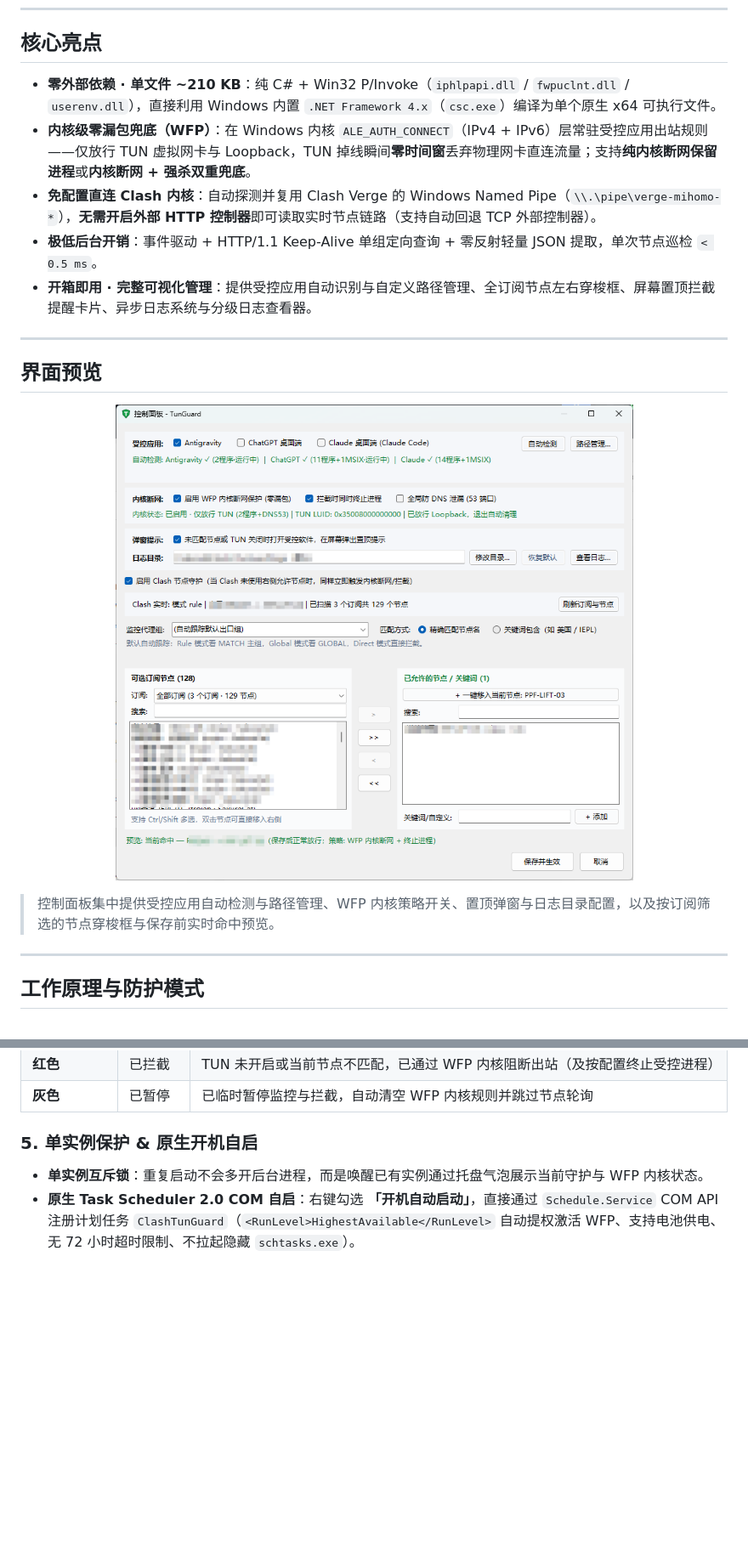
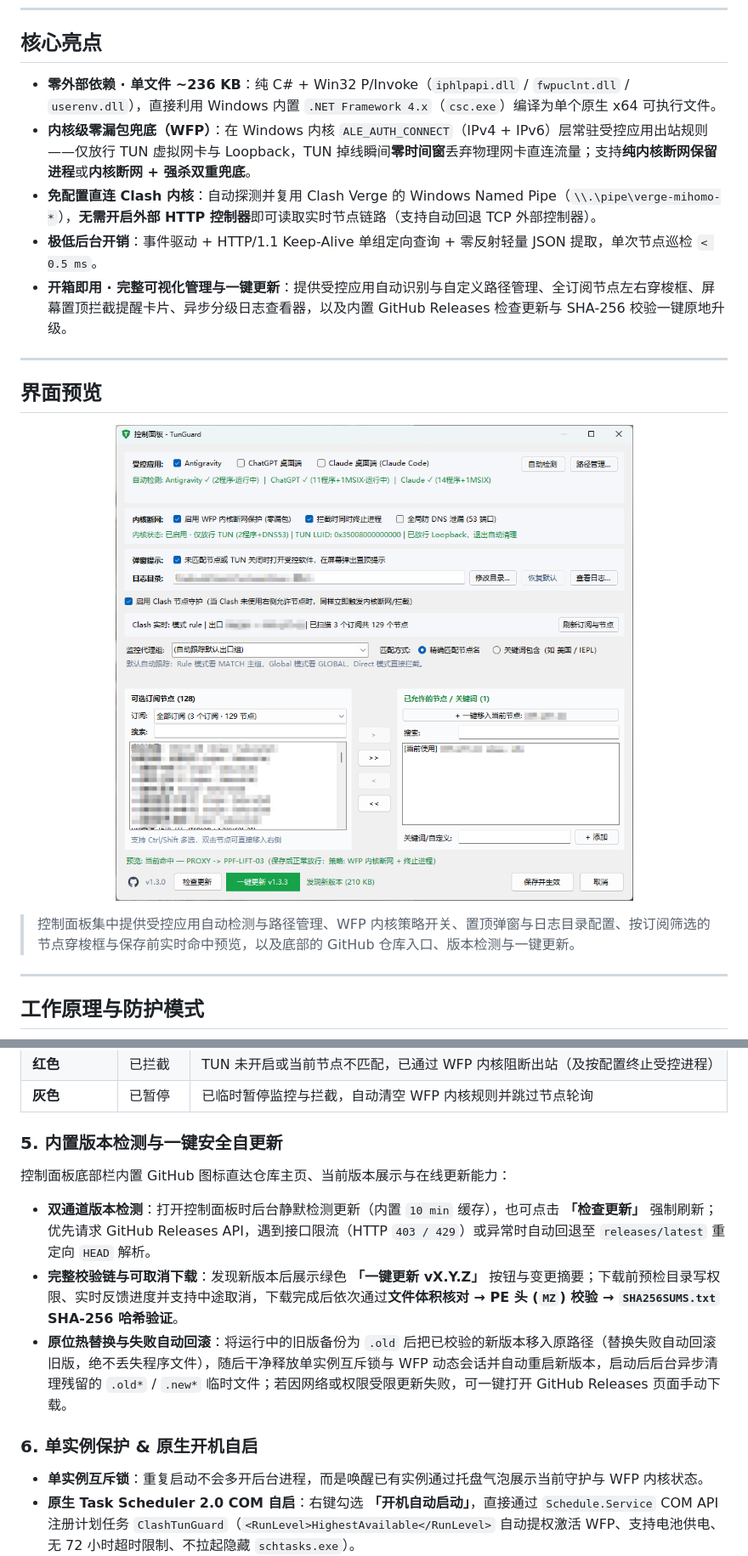
Before and after one commit to wdnmd123-zzz/TunGuard, a Markdown page: README.md, 2 parts joined by grey strips. Shown at 85% size. Rendered like a GitHub page; pictures changed too: docs/control-panel.png; blank space fills up the shorter version.

Commit message:
Update control panel screenshot and README for built-in auto-updater

```diff
--- a/README.md
+++ b/README.md
@@ -13,11 +13,11 @@
 
 ## 核心亮点
 
-- **零外部依赖 · 单文件 ~210 KB**：纯 C# + Win32 P/Invoke（`iphlpapi.dll` / `fwpuclnt.dll` / `userenv.dll`），直接利用 Windows 内置 `.NET Framework 4.x`（`csc.exe`）编译为单个原生 x64 可执行文件。
+- **零外部依赖 · 单文件 ~236 KB**：纯 C# + Win32 P/Invoke（`iphlpapi.dll` / `fwpuclnt.dll` / `userenv.dll`），直接利用 Windows 内置 `.NET Framework 4.x`（`csc.exe`）编译为单个原生 x64 可执行文件。
 - **内核级零漏包兜底（WFP）**：在 Windows 内核 `ALE_AUTH_CONNECT`（IPv4 + IPv6）层常驻受控应用出站规则——仅放行 TUN 虚拟网卡与 Loopback，TUN 掉线瞬间**零时间窗**丢弃物理网卡直连流量；支持**纯内核断网保留进程**或**内核断网 + 强杀双重兜底**。
 - **免配置直连 Clash 内核**：自动探测并复用 Clash Verge 的 Windows Named Pipe（`\\.\pipe\verge-mihomo-*`），**无需开启外部 HTTP 控制器**即可读取实时节点链路（支持自动回退 TCP 外部控制器）。
 - **极低后台开销**：事件驱动 + HTTP/1.1 Keep-Alive 单组定向查询 + 零反射轻量 JSON 提取，单次节点巡检 `< 0.5 ms`。
-- **开箱即用 · 完整可视化管理**：提供受控应用自动识别与自定义路径管理、全订阅节点左右穿梭框、屏幕置顶拦截提醒卡片、异步日志系统与分级日志查看器。
+- **开箱即用 · 完整可视化管理与一键更新**：提供受控应用自动识别与自定义路径管理、全订阅节点左右穿梭框、屏幕置顶拦截提醒卡片、异步分级日志查看器，以及内置 GitHub Releases 检查更新与 SHA-256 校验一键原地升级。
 
 ---
 
@@ -27,7 +27,7 @@
   <img src="docs/control-panel.png" alt="TunGuard 控制面板运行截图" width="820" />
 </p>
 
-> 控制面板集中提供受控应用自动检测与路径管理、WFP 内核策略开关、置顶弹窗与日志目录配置，以及按订阅筛选的节点穿梭框与保存前实时命中预览。
+> 控制面板集中提供受控应用自动检测与路径管理、WFP 内核策略开关、置顶弹窗与日志目录配置、按订阅筛选的节点穿梭框与保存前实时命中预览，以及底部的 GitHub 仓库入口、版本检测与一键更新。
 
 ---
 
@@ -123,7 +123,15 @@ TunGuard 支持三种防护执行模式，可在控制面板随时切换：
 | **红色** | 已拦截 | TUN 未开启或当前节点不匹配，已通过 WFP 内核阻断出站（及按配置终止受控进程） |
 | **灰色** | 已暂停 | 已临时暂停监控与拦截，自动清空 WFP 内核规则并跳过节点轮询 |
 
-### 5. 单实例保护 & 原生开机自启
+### 5. 内置版本检测与一键安全自更新
+
+控制面板底部栏内置 GitHub 图标直达仓库主页、当前版本展示与在线更新能力：
+
+- **双通道版本检测**：打开控制面板时后台静默检测更新（内置 `10 min` 缓存），也可点击 **「检查更新」** 强制刷新；优先请求 GitHub Releases API，遇到接口限流（HTTP `403 / 429`）或异常时自动回退至 `releases/latest` 重定向 `HEAD` 解析。
+- **完整校验链与可取消下载**：发现新版本后展示绿色 **「一键更新 vX.Y.Z」** 按钮与变更摘要；下载前预检目录写权限、实时反馈进度并支持中途取消，下载完成后依次通过**文件体积核对 → PE 头 (`MZ`) 校验 → `SHA256SUMS.txt` SHA-256 哈希验证**。
+- **原位热替换与失败自动回滚**：将运行中的旧版备份为 `.old` 后把已校验的新版本移入原路径（替换失败自动回滚旧版，绝不丢失程序文件），随后干净释放单实例互斥锁与 WFP 动态会话并自动重启新版本，启动后后台异步清理残留的 `.old*` / `.new*` 临时文件；若因网络或权限受限更新失败，可一键打开 GitHub Releases 页面手动下载。
+
+### 6. 单实例保护 & 原生开机自启
 
 - **单实例互斥锁**：重复启动不会多开后台进程，而是唤醒已有实例通过托盘气泡展示当前守护与 WFP 内核状态。
 - **原生 Task Scheduler 2.0 COM 自启**：右键勾选 **「开机自动启动」**，直接通过 `Schedule.Service` COM API 注册计划任务 `ClashTunGuard`（`<RunLevel>HighestAvailable</RunLevel>` 自动提权激活 WFP、支持电池供电、无 72 小时超时限制、不拉起隐藏 `schtasks.exe`）。
```
Also changed, not shown: other parts of README.md (+2 -2 lines).
